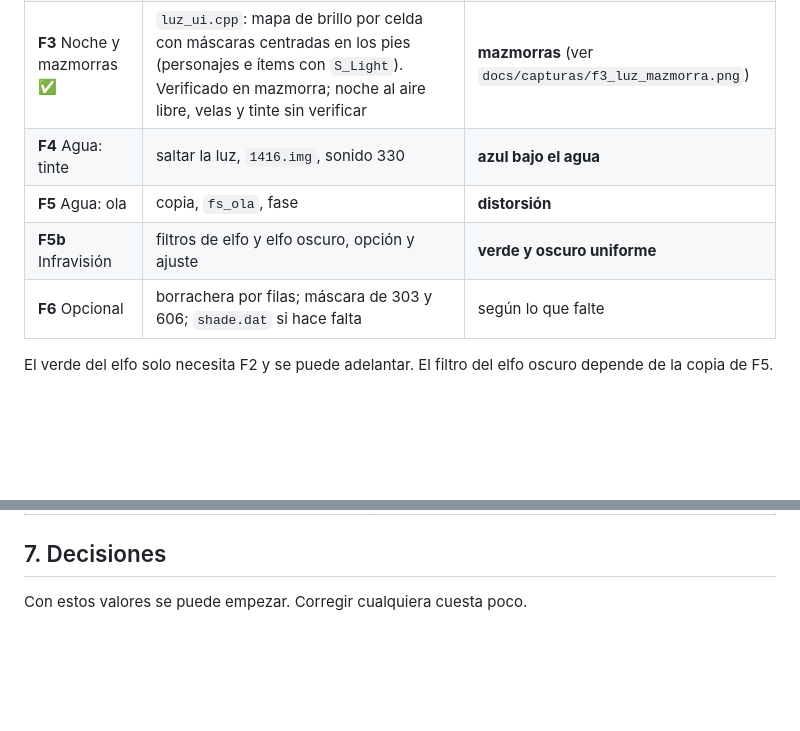
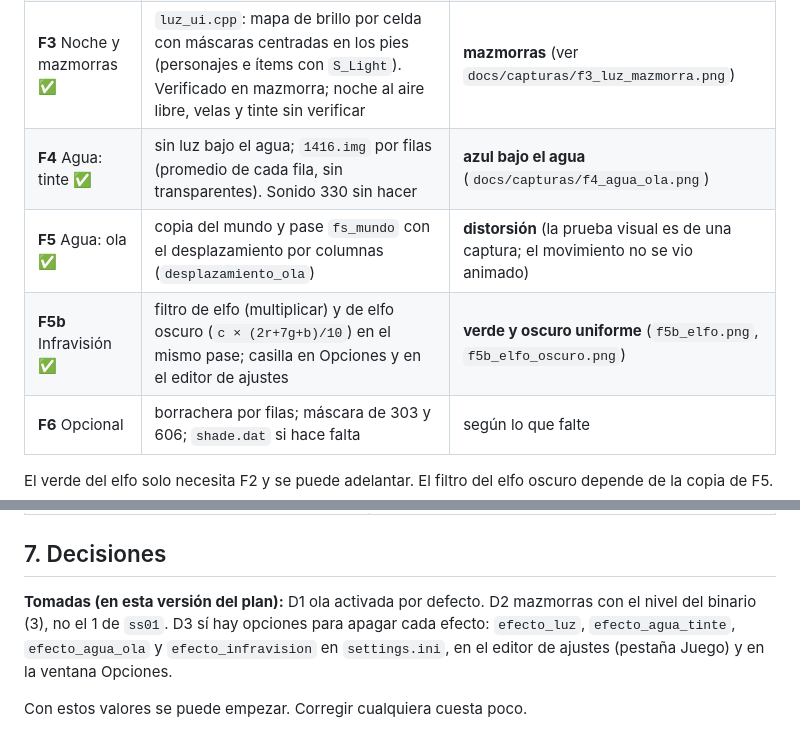
Before and after one commit to javiercorrea/lineage-cliente, a Markdown page: docs/analisis/PLAN_LUZ_AGUA.md, 2 parts joined by grey strips. Rendered like a GitHub page; blank space fills up the shorter version.

```diff
--- a/docs/analisis/PLAN_LUZ_AGUA.md
+++ b/docs/analisis/PLAN_LUZ_AGUA.md
@@ -280,9 +280,9 @@ Cada fase compila, pasa los tests y se puede mergear sola.
 | **F1** Datos ✅ | `Mundo::submarino`; reglas de `S_Light`; `luz.cpp` con nivel y lista. Pendiente: `forzar-hora` | nada, solo tests |
 | **F2** Pipeline ✅ | `Gpu::multiplicar_mundo`: pase aparte para lo que va bajo `CAPA_EFECTOS`. Tinte 430/601 implementado, sin captura | tinte de esos 2 mapas (sin verificar) |
 | **F3** Noche y mazmorras ✅ | `luz_ui.cpp`: mapa de brillo por celda con máscaras centradas en los pies (personajes e ítems con `S_Light`). Verificado en mazmorra; noche al aire libre, velas y tinte sin verificar | **mazmorras** (ver `docs/capturas/f3_luz_mazmorra.png`) |
-| **F4** Agua: tinte | saltar la luz, `1416.img`, sonido 330 | **azul bajo el agua** |
-| **F5** Agua: ola | copia, `fs_ola`, fase | **distorsión** |
-| **F5b** Infravisión | filtros de elfo y elfo oscuro, opción y ajuste | **verde y oscuro uniforme** |
+| **F4** Agua: tinte ✅ | sin luz bajo el agua; `1416.img` por filas (promedio de cada fila, sin transparentes). Sonido 330 sin hacer | **azul bajo el agua** (`docs/capturas/f4_agua_ola.png`) |
+| **F5** Agua: ola ✅ | copia del mundo y pase `fs_mundo` con el desplazamiento por columnas (`desplazamiento_ola`) | **distorsión** (la prueba visual es de una captura; el movimiento no se vio animado) |
+| **F5b** Infravisión ✅ | filtro de elfo (multiplicar) y de elfo oscuro (`c × (2r+7g+b)/10`) en el mismo pase; casilla en Opciones y en el editor de ajustes | **verde y oscuro uniforme** (`f5b_elfo.png`, `f5b_elfo_oscuro.png`) |
 | **F6** Opcional | borrachera por filas; máscara de 303 y 606; `shade.dat` si hace falta | según lo que falte |
 
 El verde del elfo solo necesita F2 y se puede adelantar. El filtro del elfo oscuro depende de la copia de F5.
@@ -347,6 +347,8 @@ capturas reales de agua, de noche al aire libre y de elfo, para ajustar lo que n
 
 ## 7. Decisiones
 
+**Tomadas (en esta versión del plan):** D1 ola activada por defecto. D2 mazmorras con el nivel del binario (3), no el 1 de `ss01`. D3 sí hay opciones para apagar cada efecto: `efecto_luz`, `efecto_agua_tinte`, `efecto_agua_ola` y `efecto_infravision` en `settings.ini`, en el editor de ajustes (pestaña Juego) y en la ventana Opciones.
+
 Con estos valores se puede empezar. Corregir cualquiera cuesta poco.
 
 - **D1. Ola activada por defecto**, a pesar de 1.6, porque la recuerdas así. Constante `OLA_ACTIVA` en `luz_ui.cpp`.
```
Also changed, not shown: docs/capturas/f4_agua_ola.png (added), docs/capturas/f5b_elfo.png (added), docs/capturas/f5b_elfo_oscuro.png (added), docs/capturas/f5b_opciones_efectos.png (added), 12 other files.
